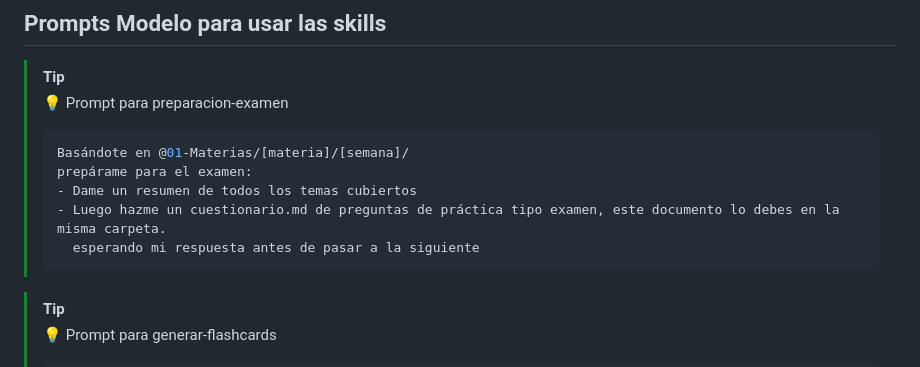
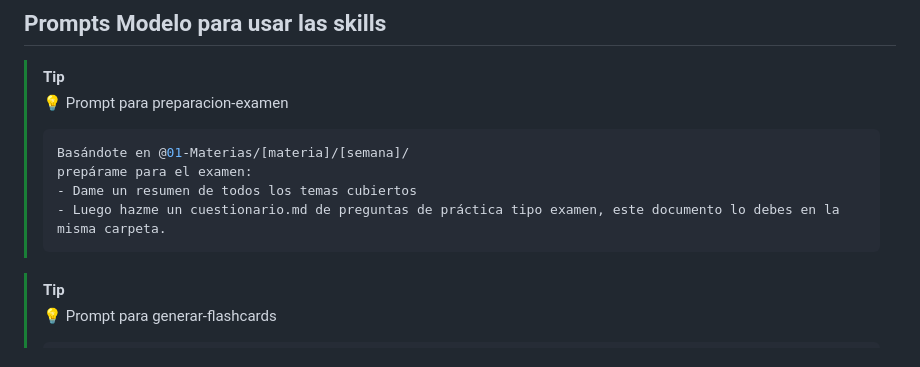
Before and after one commit to Daxin7/Segundo-Cerebro, a Markdown page: README.md, the part around the change. Drawn GitHub-style.

````diff
--- a/README.md
+++ b/README.md
@@ -341,7 +341,6 @@ Para poder generar conexiones tus apuntes, con el modo Build de open code le pue
 > prepárame para el examen:
 > - Dame un resumen de todos los temas cubiertos
 > - Luego hazme un cuestionario.md de preguntas de práctica tipo examen, este documento lo debes en la misma carpeta.
->   esperando mi respuesta antes de pasar a la siguiente
 > ```
 
 > [!TIP]
````
